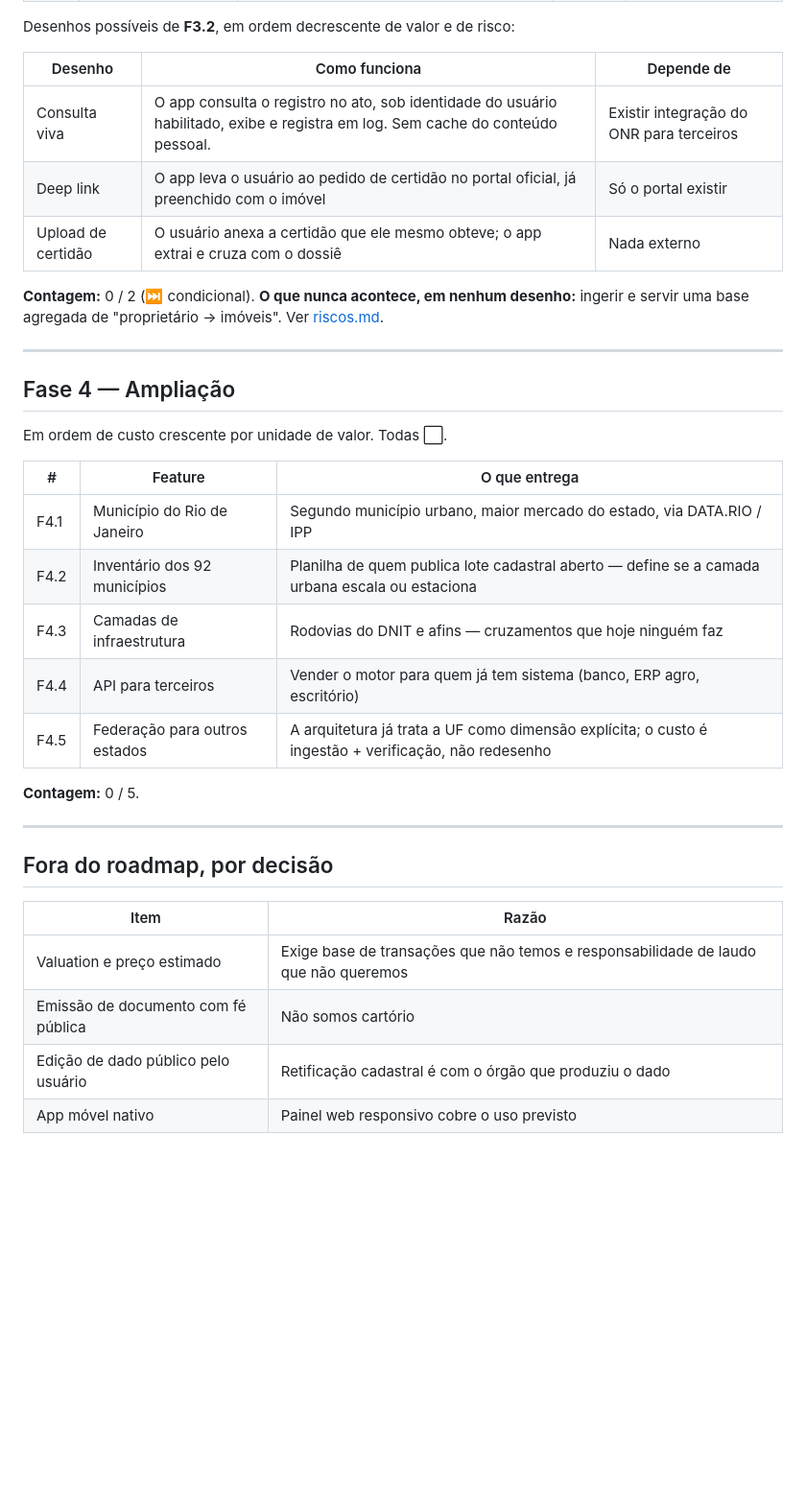
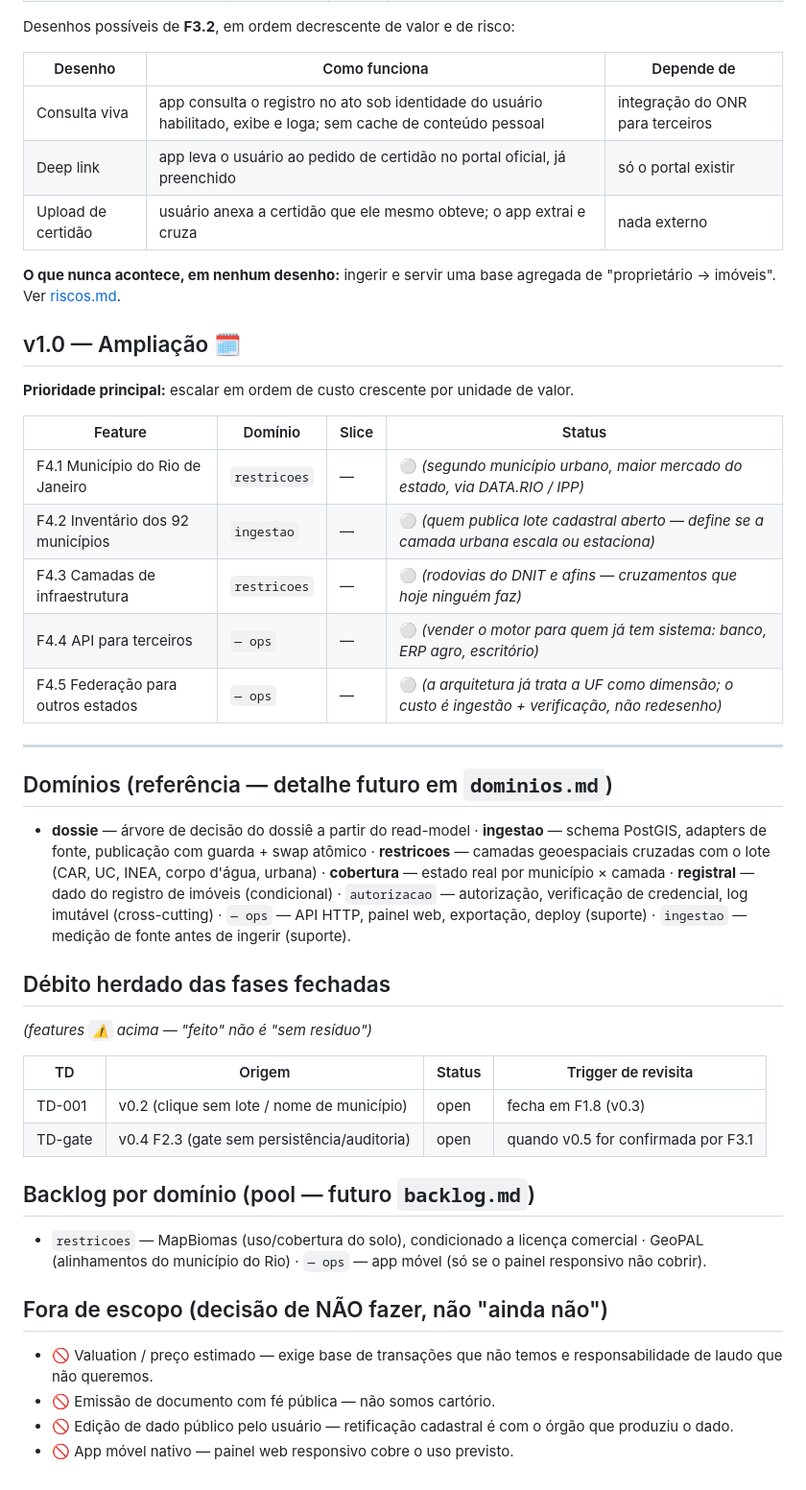
Before and after one commit to gustavofsousa/Terrametrica, a Markdown page: docs/produto/roadmap.md, the part around one of its changes. Shown at 96% size. GitHub-like rendering; blank space fills up the shorter version.

```diff
--- a/docs/produto/roadmap.md
+++ b/docs/produto/roadmap.md
@@ -117,37 +99,43 @@ pouco e transforma a Fase 3 em ligar uma chave.
 Desenhos possíveis de **F3.2**, em ordem decrescente de valor e de risco:
 
 | Desenho | Como funciona | Depende de |
-| --- | --- | --- |
-| Consulta viva | O app consulta o registro no ato, sob identidade do usuário habilitado, exibe e registra em log. Sem cache do conteúdo pessoal. | Existir integração do ONR para terceiros |
-| Deep link | O app leva o usuário ao pedido de certidão no portal oficial, já preenchido com o imóvel | Só o portal existir |
-| Upload de certidão | O usuário anexa a certidão que ele mesmo obteve; o app extrai e cruza com o dossiê | Nada externo |
+|---------|---------------|------------|
+| Consulta viva | app consulta o registro no ato sob identidade do usuário habilitado, exibe e loga; sem cache de conteúdo pessoal | integração do ONR para terceiros |
+| Deep link | app leva o usuário ao pedido de certidão no portal oficial, já preenchido | só o portal existir |
+| Upload de certidão | usuário anexa a certidão que ele mesmo obteve; o app extrai e cruza | nada externo |
 
-**Contagem:** 0 / 2 (⏭️ condicional). **O que nunca acontece, em nenhum desenho:** ingerir e servir
-uma base agregada de "proprietário → imóveis". Ver [riscos.md](riscos.md).
+**O que nunca acontece, em nenhum desenho:** ingerir e servir uma base agregada de "proprietário →
+imóveis". Ver [riscos.md](riscos.md).
+
+## v1.0 — Ampliação 🗓️
+**Prioridade principal:** escalar em ordem de custo crescente por unidade de valor.
+
+| Feature | Domínio | Slice | Status |
+|---------|---------|-------|--------|
+| F4.1 Município do Rio de Janeiro | `restricoes` | — | ⚪ *(segundo município urbano, maior mercado do estado, via DATA.RIO / IPP)* |
+| F4.2 Inventário dos 92 municípios | `ingestao` | — | ⚪ *(quem publica lote cadastral aberto — define se a camada urbana escala ou estaciona)* |
+| F4.3 Camadas de infraestrutura | `restricoes` | — | ⚪ *(rodovias do DNIT e afins — cruzamentos que hoje ninguém faz)* |
+| F4.4 API para terceiros | `— ops` | — | ⚪ *(vender o motor para quem já tem sistema: banco, ERP agro, escritório)* |
+| F4.5 Federação para outros estados | `— ops` | — | ⚪ *(a arquitetura já trata a UF como dimensão; o custo é ingestão + verificação, não redesenho)* |
 
 ---
 
-## Fase 4 — Ampliação
+## Domínios (referência — detalhe futuro em `dominios.md`)
+- **dossie** — árvore de decisão do dossiê a partir do read-model · **ingestao** — schema PostGIS, adapters de fonte, publicação com guarda + swap atômico · **restricoes** — camadas geoespaciais cruzadas com o lote (CAR, UC, INEA, corpo d'água, urbana) · **cobertura** — estado real por município × camada · **registral** — dado do registro de imóveis (condicional) · `autorizacao` — autorização, verificação de credencial, log imutável (cross-cutting) · `— ops` — API HTTP, painel web, exportação, deploy (suporte) · `ingestao` — medição de fonte antes de ingerir (suporte).
 
-Em ordem de custo crescente por unidade de valor. Todas ⬜.
+## Débito herdado das fases fechadas
+*(features `⚠️` acima — "feito" não é "sem resíduo")*
 
-| # | Feature | O que entrega |
-| --- | --- | --- |
-| F4.1 | Município do Rio de Janeiro | Segundo município urbano, maior mercado do estado, via DATA.RIO / IPP |
-| F4.2 | Inventário dos 92 municípios | Planilha de quem publica lote cadastral aberto — define se a camada urbana escala ou estaciona |
-| F4.3 | Camadas de infraestrutura | Rodovias do DNIT e afins — cruzamentos que hoje ninguém faz |
-| F4.4 | API para terceiros | Vender o motor para quem já tem sistema (banco, ERP agro, escritório) |
-| F4.5 | Federação para outros estados | A arquitetura já trata a UF como dimensão explícita; o custo é ingestão + verificação, não redesenho |
+| TD | Origem | Status | Trigger de revisita |
+|----|--------|--------|----------------------|
+| TD-001 | v0.2 (clique sem lote / nome de município) | open | fecha em F1.8 (v0.3) |
+| TD-gate | v0.4 F2.3 (gate sem persistência/auditoria) | open | quando v0.5 for confirmada por F3.1 |
 
-**Contagem:** 0 / 5.
+## Backlog por domínio (pool — futuro `backlog.md`)
+- `restricoes` — MapBiomas (uso/cobertura do solo), condicionado a licença comercial · GeoPAL (alinhamentos do município do Rio) · `— ops` — app móvel (só se o painel responsivo não cobrir).
 
----
-
-## Fora do roadmap, por decisão
-
-| Item | Razão |
-| --- | --- |
-| Valuation e preço estimado | Exige base de transações que não temos e responsabilidade de laudo que não queremos |
-| Emissão de documento com fé pública | Não somos cartório |
-| Edição de dado público pelo usuário | Retificação cadastral é com o órgão que produziu o dado |
-| App móvel nativo | Painel web responsivo cobre o uso previsto |
+## Fora de escopo (decisão de NÃO fazer, não "ainda não")
+- 🚫 Valuation / preço estimado — exige base de transações que não temos e responsabilidade de laudo que não queremos.
+- 🚫 Emissão de documento com fé pública — não somos cartório.
+- 🚫 Edição de dado público pelo usuário — retificação cadastral é com o órgão que produziu o dado.
+- 🚫 App móvel nativo — painel web responsivo cobre o uso previsto.
```
Also changed, not shown: other parts of docs/produto/roadmap.md (+75 -93 lines), docs/produto/dominios.md (added, +49 -0 lines), docs/produto/roadmap-old.md (added, +153 -0 lines).
